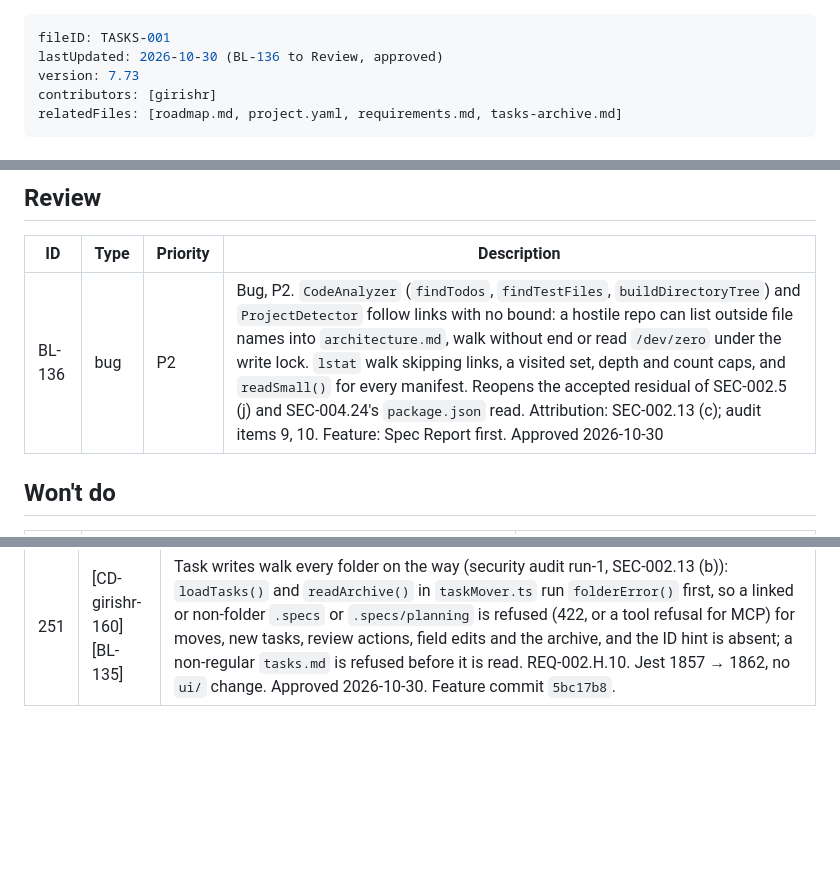
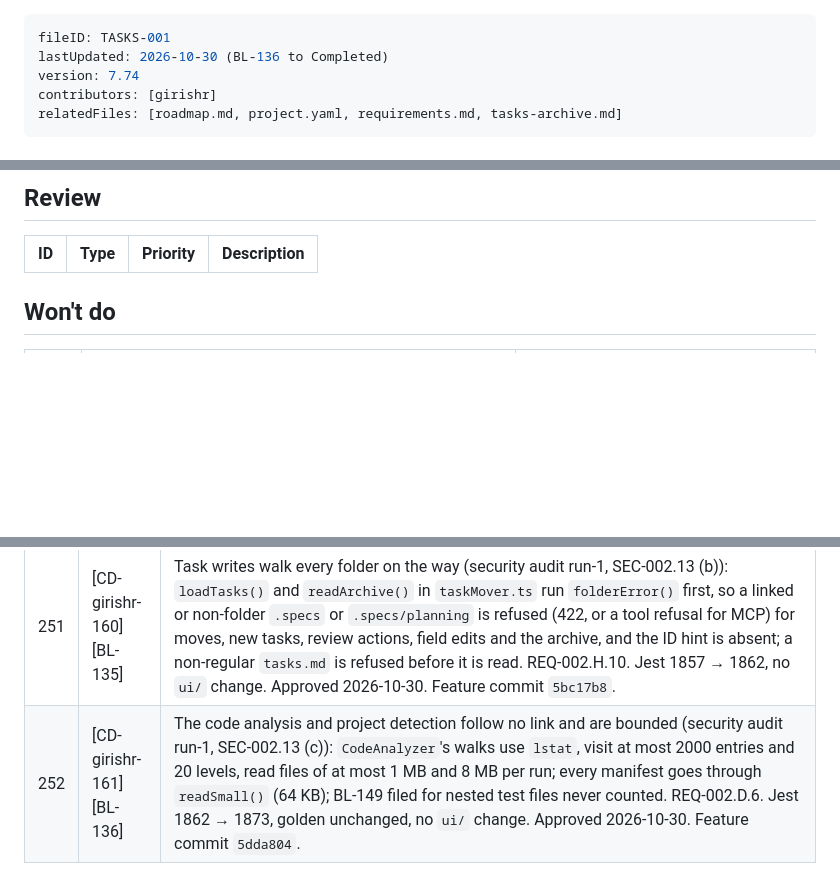
Before and after one commit to girishr/SpecPilot, a Markdown page: .specs/planning/tasks.md, 3 parts joined by grey strips. Drawn GitHub-style; blank space fills up the shorter version.

Commit message:
docs(tasks): BL-136 to Completed (5dda804)

```diff
--- a/.specs/planning/tasks.md
+++ b/.specs/planning/tasks.md
@@ -1,7 +1,7 @@
 ---
 fileID: TASKS-001
-lastUpdated: 2026-10-30 (BL-136 to Review, approved)
-version: 7.73
+lastUpdated: 2026-10-30 (BL-136 to Completed)
+version: 7.74
 contributors: [girishr]
 relatedFiles: [roadmap.md, project.yaml, requirements.md, tasks-archive.md]
 ---
@@ -80,7 +80,6 @@ Notes
 
 | ID | Type | Priority | Description |
 |---|---|---|---|
-| BL-136 | bug | P2 | Bug, P2. `CodeAnalyzer` (`findTodos`, `findTestFiles`, `buildDirectoryTree`) and `ProjectDetector` follow links with no bound: a hostile repo can list outside file names into `architecture.md`, walk without end or read `/dev/zero` under the write lock. `lstat` walk skipping links, a visited set, depth and count caps, and `readSmall()` for every manifest. Reopens the accepted residual of SEC-002.5 (j) and SEC-004.24's `package.json` read. Attribution: SEC-002.13 (c); audit items 9, 10. Feature: Spec Report first. Approved 2026-10-30 |
 
 ## Won't do
 
@@ -139,3 +138,4 @@ Notes
 | 249 | [CD-girishr-158] [BL-133] | Repository text reaches the terminal without control characters (security audit run-1, SEC-002.12 (e)): `terminalText()` in `logger.ts` (on `mcpLocal.ts`' `UNSHOWN`, tab and line feed kept) runs before SpecPilot's colour in every `Logger` level, the display functions' values and the direct sinks of `validate`, `refine`, `add-specs` and `migrate`. REQ-002.A.11. Jest 1837 → 1848, no `ui/` change. Approved 2026-10-30. Feature commit `d593833`. |
 | 250 | [CD-girishr-159] [BL-134] | Every spec file the validator reads goes through the read guard (security audit run-1, SEC-002.13 (a)): `specPath()`/`readSpec()` in `specValidator.ts` on `resolveAllowedPath()`, so `validate`, `specpilot_validate_specs` and the post-setup validation report a link, a file under a linked folder or a non-file as not read; YAML errors give reason and position only; a linked `.specs` is no longer followed. REQ-002.A.3. Jest 1848 → 1857, no `ui/` change. Approved 2026-10-30. Feature commit `c5ef06c`. |
 | 251 | [CD-girishr-160] [BL-135] | Task writes walk every folder on the way (security audit run-1, SEC-002.13 (b)): `loadTasks()` and `readArchive()` in `taskMover.ts` run `folderError()` first, so a linked or non-folder `.specs` or `.specs/planning` is refused (422, or a tool refusal for MCP) for moves, new tasks, review actions, field edits and the archive, and the ID hint is absent; a non-regular `tasks.md` is refused before it is read. REQ-002.H.10. Jest 1857 → 1862, no `ui/` change. Approved 2026-10-30. Feature commit `5bc17b8`. |
+| 252 | [CD-girishr-161] [BL-136] | The code analysis and project detection follow no link and are bounded (security audit run-1, SEC-002.13 (c)): `CodeAnalyzer`'s walks use `lstat`, visit at most 2000 entries and 20 levels, read files of at most 1 MB and 8 MB per run; every manifest goes through `readSmall()` (64 KB); BL-149 filed for nested test files never counted. REQ-002.D.6. Jest 1862 → 1873, golden unchanged, no `ui/` change. Approved 2026-10-30. Feature commit `5dda804`. |
```
